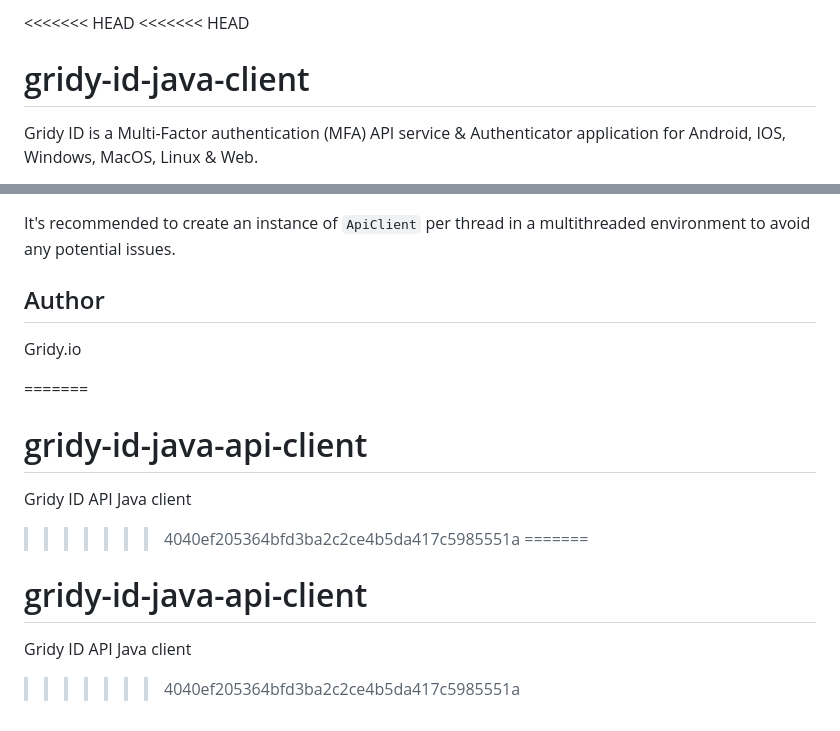
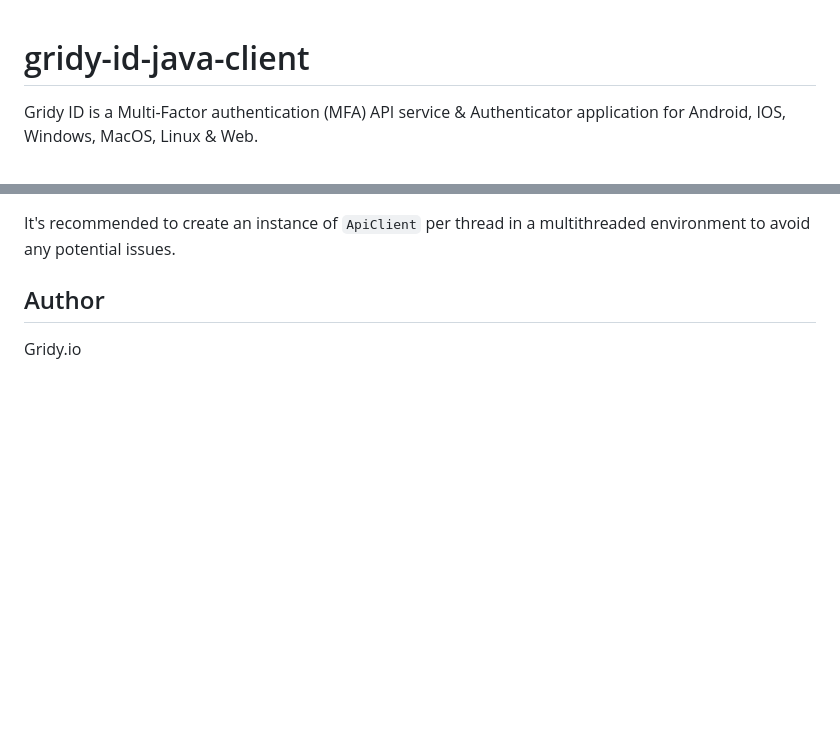
Before and after one commit to gridytech/gridy-id-java-api-client, a Markdown page: README.md, 2 parts joined by grey strips. Drawn GitHub-style; blank space fills up the shorter version.

```diff
--- a/README.md
+++ b/README.md
@@ -1,5 +1,3 @@
-<<<<<<< HEAD
-<<<<<<< HEAD
 # gridy-id-java-client
 
 Gridy ID is a Multi-Factor authentication (MFA) API service & Authenticator application for Android, IOS, Windows, MacOS, Linux & Web.
@@ -178,13 +176,3 @@ It's recommended to create an instance of `ApiClient` per thread in a multithrea
 
 ## Author
 Gridy.io
-
-
-=======
-# gridy-id-java-api-client
-Gridy ID API Java client
->>>>>>> 4040ef205364bfd3ba2c2ce4b5da417c5985551a
-=======
-# gridy-id-java-api-client
-Gridy ID API Java client
->>>>>>> 4040ef205364bfd3ba2c2ce4b5da417c5985551a
```
